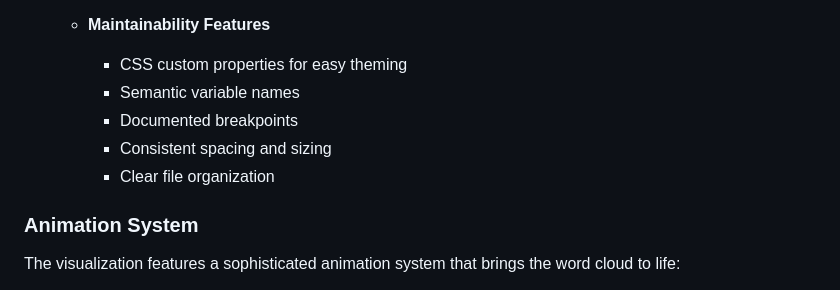
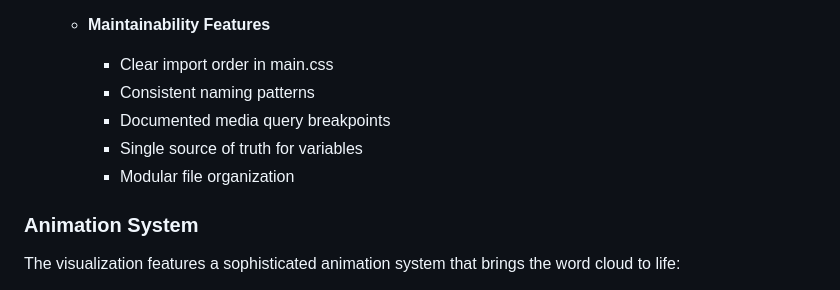
Before and after one commit to fmadore/IWAC-wordcloud, a Markdown page: README.md, the part around the change printed below. Rendered like a GitHub page.

```diff
--- a/README.md
+++ b/README.md
@@ -198,10 +231,10 @@ The project follows a modular architecture with clear separation of concerns:
 
    - **Maintainability Features**
-     - CSS custom properties for easy theming
-     - Semantic variable names
-     - Documented breakpoints
-     - Consistent spacing and sizing
-     - Clear file organization
+     - Clear import order in main.css
+     - Consistent naming patterns
+     - Documented media query breakpoints
+     - Single source of truth for variables
+     - Modular file organization
 
 ### Animation System
 
```
Also changed, not shown: other parts of README.md (+59 -26 lines).
